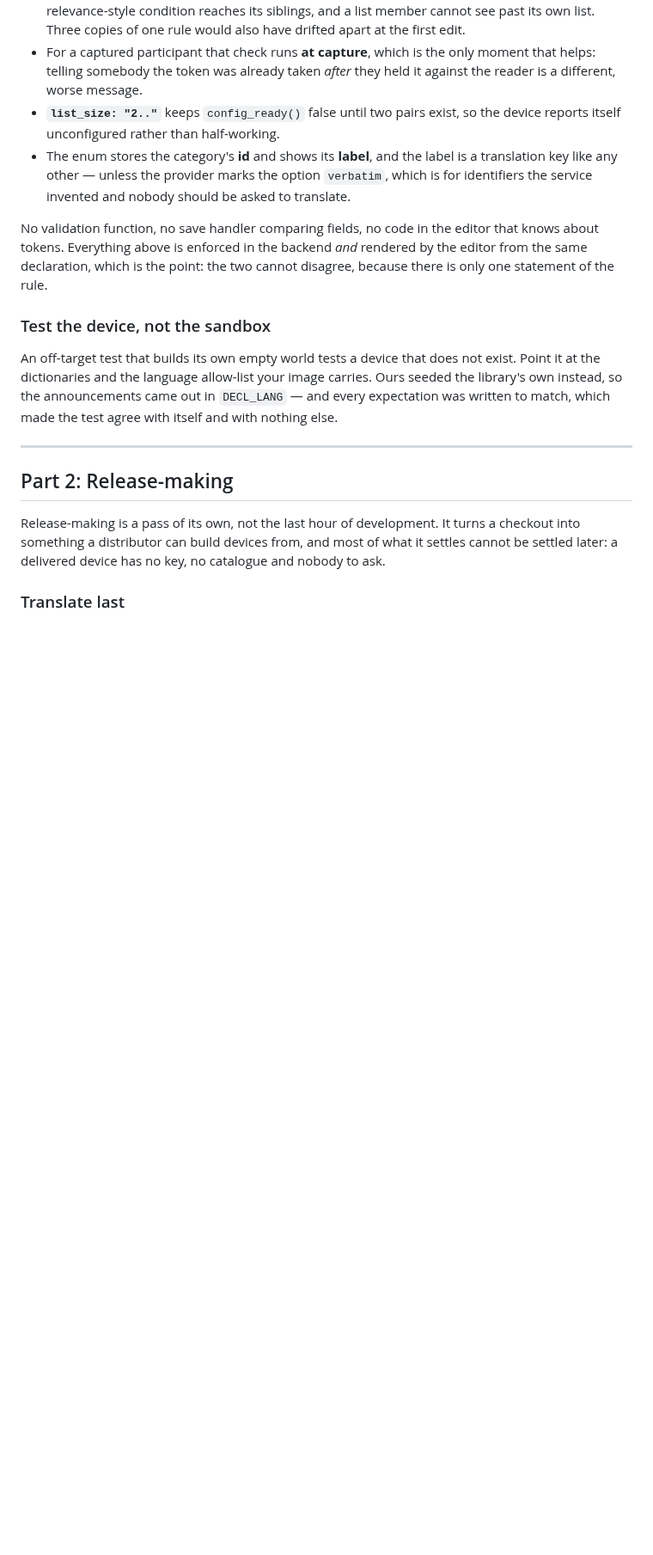
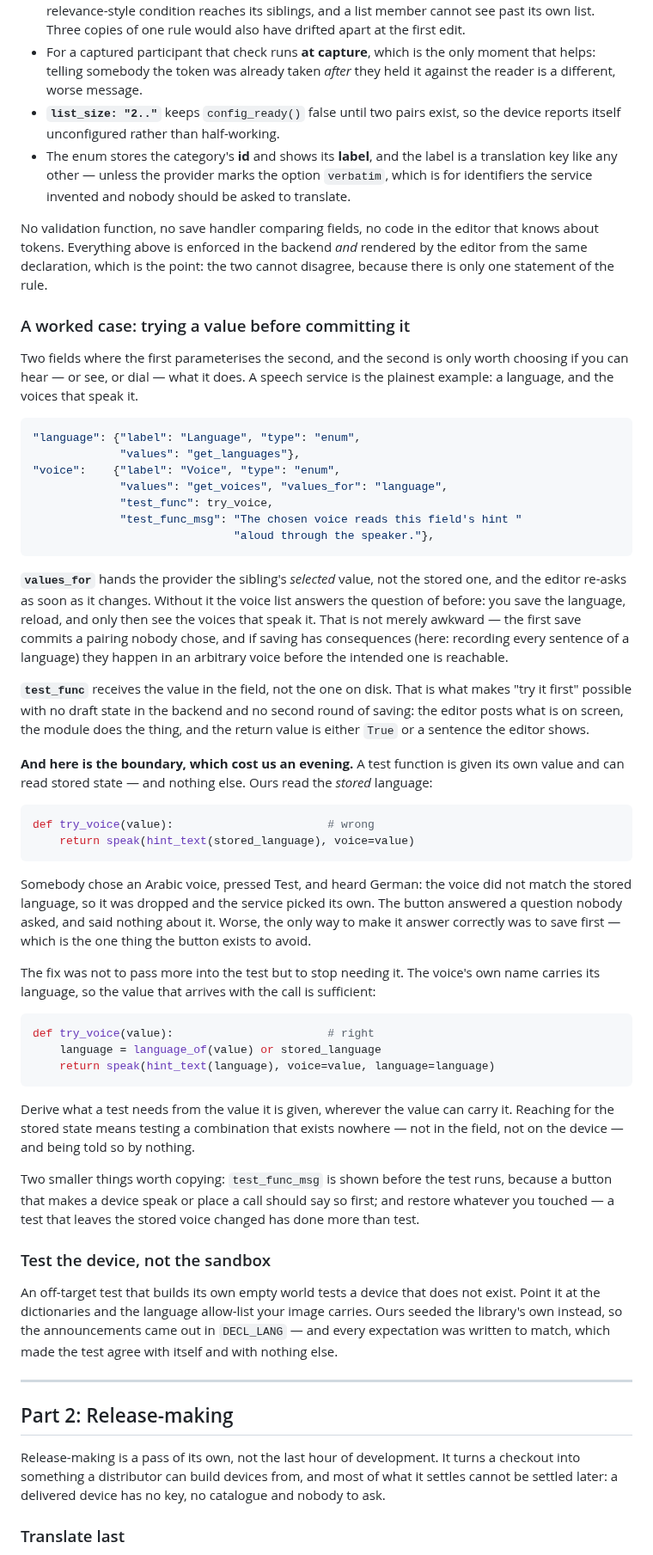
Before and after one commit to saiedt/gpsmcpmms, a Markdown page: docs/developer-guide.md, the part around one of its changes. Shown at 86% size. GitHub-like rendering; blank space fills up the shorter version.

Commit message:
Show how a value gets tried before it is committed
The second case Saied named, and it earned an ending this evening.

values_for hands the provider the sibling's selected value, so a pair
that belongs together is chosen in either order and saved once -- without
it the first save commits a pairing nobody chose, and where saving has
consequences those happen before the intended combination is even
reachable.

test_func receives what is in the field rather than what is on disk,
which is the whole of "try it first": no draft state, no second save.

And then the boundary. A test function is given its own value and can
read stored state, and nothing else. Ours read the stored language, so an
Arabic voice chosen and not yet saved was held against German, dropped,
and something else was heard -- the button answered a question nobody
asked and said nothing about it. The fix was not to pass more in but to
stop needing it: a voice's name carries its language, so the value that
arrives with the call is enough. Derive what a test needs from the value
it is given.

The short values_for rule is gone; this says the same thing with the
failure attached, and twice was once too often.

Co-Authored-By: Claude Opus 5 <noreply@anthropic.com>

````diff
--- a/docs/developer-guide.md
+++ b/docs/developer-guide.md
@@ -254,6 +245,69 @@ that knows about tokens. Everything above is enforced in the backend *and*
 rendered by the editor from the same declaration, which is the point: the two
 cannot disagree, because there is only one statement of the rule.
 
+### A worked case: trying a value before committing it
+
+Two fields where the first parameterises the second, and the second is only
+worth choosing if you can hear — or see, or dial — what it does. A speech
+service is the plainest example: a language, and the voices that speak it.
+
+```python
+"language": {"label": "Language", "type": "enum",
+             "values": "get_languages"},
+"voice":    {"label": "Voice", "type": "enum",
+             "values": "get_voices", "values_for": "language",
+             "test_func": try_voice,
+             "test_func_msg": "The chosen voice reads this field's hint "
+                              "aloud through the speaker."},
+```
+
+**`values_for`** hands the provider the sibling's *selected* value, not the
+stored one, and the editor re-asks as soon as it changes. Without it the voice
+list answers the question of before: you save the language, reload, and only
+then see the voices that speak it. That is not merely awkward — the first save
+commits a pairing nobody chose, and if saving has consequences (here: recording
+every sentence of a language) they happen in an arbitrary voice before the
+intended one is reachable.
+
+**`test_func`** receives the value in the field, not the one on disk. That is
+what makes "try it first" possible with no draft state in the backend and no
+second round of saving: the editor posts what is on screen, the module does the
+thing, and the return value is either `True` or a sentence the editor shows.
+
+**And here is the boundary, which cost us an evening.** A test function is given
+its own value and can read stored state — and nothing else. Ours read the
+*stored* language:
+
+```python
+def try_voice(value):                       # wrong
+    return speak(hint_text(stored_language), voice=value)
+```
+
+Somebody chose an Arabic voice, pressed Test, and heard German: the voice did
+not match the stored language, so it was dropped and the service picked its own.
+The button answered a question nobody asked, and said nothing about it. Worse,
+the only way to make it answer correctly was to save first — which is the one
+thing the button exists to avoid.
+
+The fix was not to pass more into the test but to stop needing it. The voice's
+own name carries its language, so the value that arrives with the call is
+sufficient:
+
+```python
+def try_voice(value):                       # right
+    language = language_of(value) or stored_language
+    return speak(hint_text(language), voice=value, language=language)
+```
+
+Derive what a test needs from the value it is given, wherever the value can
+carry it. Reaching for the stored state means testing a combination that exists
+nowhere — not in the field, not on the device — and being told so by nothing.
+
+Two smaller things worth copying: `test_func_msg` is shown before the test runs,
+because a button that makes a device speak or place a call should say so first;
+and restore whatever you touched — a test that leaves the stored voice changed
+has done more than test.
+
 ### Test the device, not the sandbox
 
 An off-target test that builds its own empty world tests a device that does not
````
Also changed, not shown: other parts of docs/developer-guide.md (+0 -9 lines).
